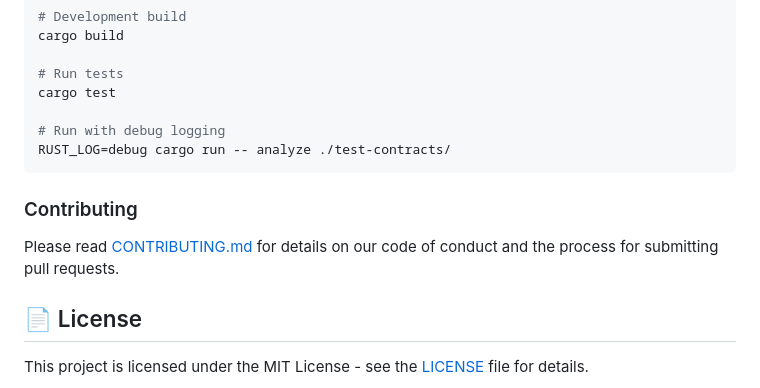
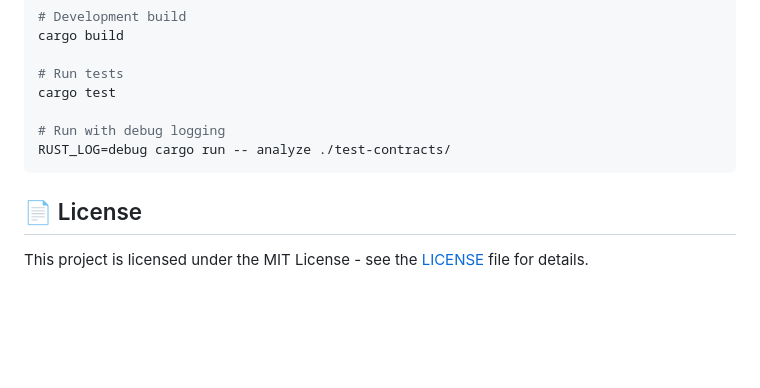
Before and after one commit to KoushikGavini/ChainGuard, a Markdown page: README.md, the part around the change. GitHub-like rendering; blank space fills up the shorter version.

````diff
--- a/README.md
+++ b/README.md
@@ -252,9 +252,6 @@ cargo test
 RUST_LOG=debug cargo run -- analyze ./test-contracts/
 ```
 
-### Contributing
-Please read [CONTRIBUTING.md](CONTRIBUTING.md) for details on our code of conduct and the process for submitting pull requests.
-
 ## 📄 License
 
 This project is licensed under the MIT License - see the [LICENSE](LICENSE) file for details.
````
